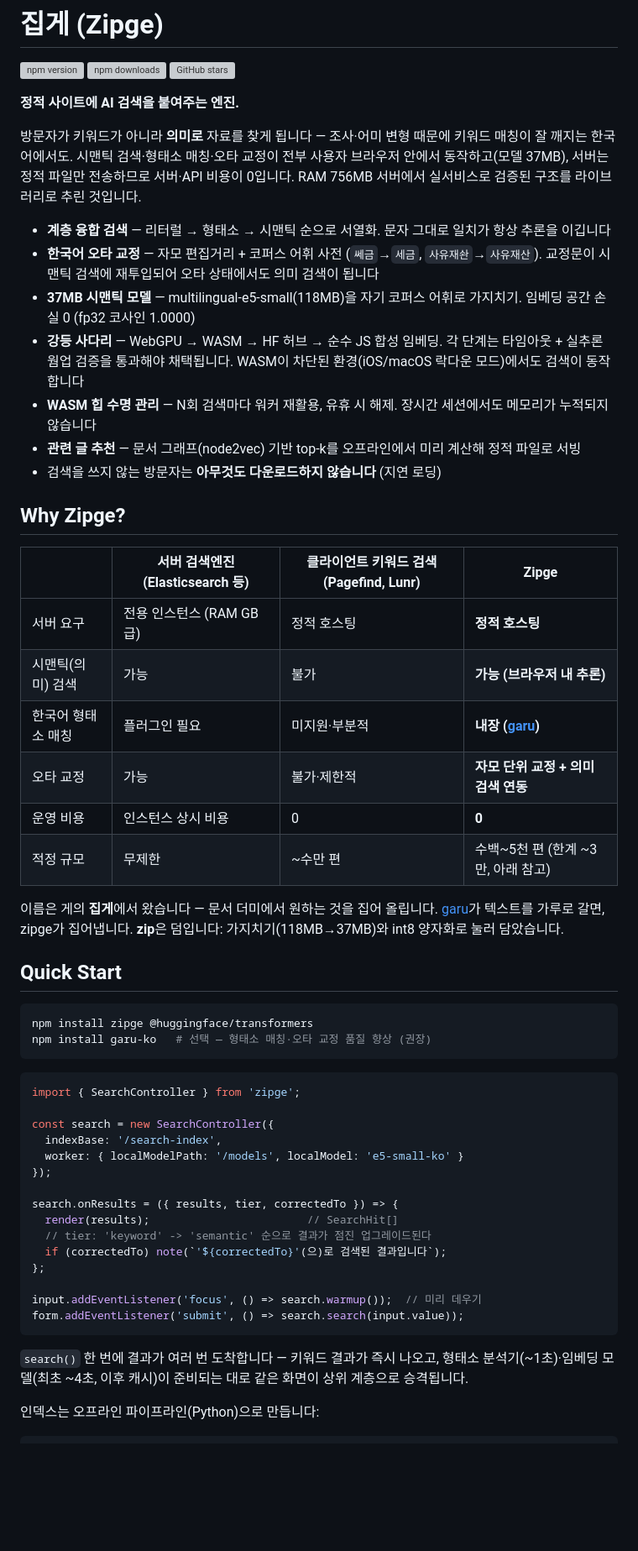
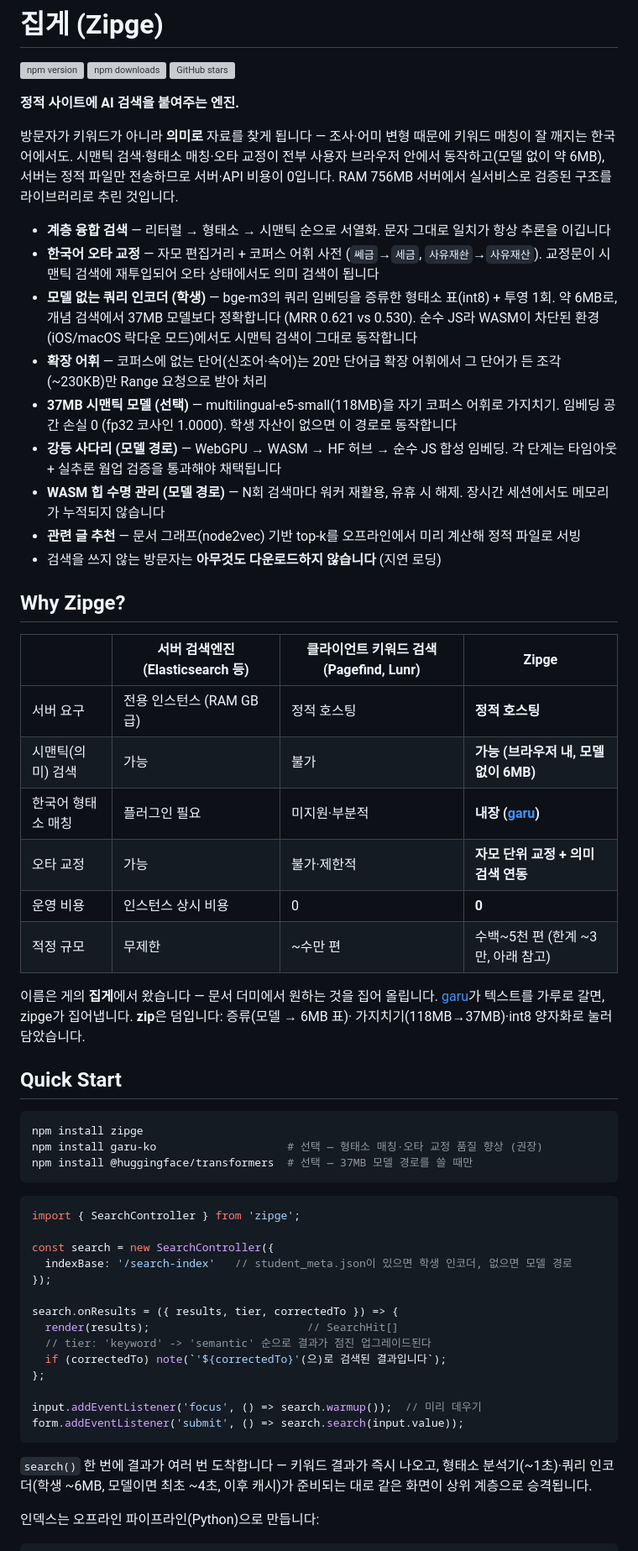
Before and after one commit to soysaucecrab/zipge, a Markdown page: README.md, the part around one of its changes. Shown at 84% size. Drawn GitHub-style; blank space fills up the shorter version; grey boxes are pictures that could not be loaded.

Commit message:
Describe the model-free student encoder in README

````diff
--- a/README.md
+++ b/README.md
@@ -8,7 +8,7 @@
 
 방문자가 키워드가 아니라 **의미로** 자료를 찾게 됩니다 — 조사·어미
 변형 때문에 키워드 매칭이 잘 깨지는 한국어에서도. 시맨틱 검색·형태소
-매칭·오타 교정이 전부 사용자 브라우저 안에서 동작하고(모델 37MB),
+매칭·오타 교정이 전부 사용자 브라우저 안에서 동작하고(모델 없이 약 6MB),
 서버는 정적 파일만 전송하므로 서버·API 비용이 0입니다. RAM 756MB
 서버에서 실서비스로 검증된 구조를 라이브러리로 추린 것입니다.
 
@@ -17,13 +17,19 @@
 - **한국어 오타 교정** — 자모 편집거리 + 코퍼스 어휘 사전
   (`쎄금`→`세금`, `사유재솬`→`사유재산`). 교정문이 시맨틱 검색에
   재투입되어 오타 상태에서도 의미 검색이 됩니다
-- **37MB 시맨틱 모델** — multilingual-e5-small(118MB)을 자기 코퍼스
-  어휘로 가지치기. 임베딩 공간 손실 0 (fp32 코사인 1.0000)
-- **강등 사다리** — WebGPU → WASM → HF 허브 → 순수 JS 합성 임베딩.
-  각 단계는 타임아웃 + 실추론 웜업 검증을 통과해야 채택됩니다.
-  WASM이 차단된 환경(iOS/macOS 락다운 모드)에서도 검색이 동작합니다
-- **WASM 힙 수명 관리** — N회 검색마다 워커 재활용, 유휴 시 해제.
-  장시간 세션에서도 메모리가 누적되지 않습니다
+- **모델 없는 쿼리 인코더 (학생)** — bge-m3의 쿼리 임베딩을 증류한
+  형태소 표(int8) + 투영 1회. 약 6MB로, 개념 검색에서 37MB 모델보다
+  정확합니다 (MRR 0.621 vs 0.530). 순수 JS라 WASM이 차단된 환경
+  (iOS/macOS 락다운 모드)에서도 시맨틱 검색이 그대로 동작합니다
+- **확장 어휘** — 코퍼스에 없는 단어(신조어·속어)는 20만 단어급 확장
+  어휘에서 그 단어가 든 조각(~230KB)만 Range 요청으로 받아 처리
+- **37MB 시맨틱 모델 (선택)** — multilingual-e5-small(118MB)을 자기 코퍼스
+  어휘로 가지치기. 임베딩 공간 손실 0 (fp32 코사인 1.0000).
+  학생 자산이 없으면 이 경로로 동작합니다
+- **강등 사다리 (모델 경로)** — WebGPU → WASM → HF 허브 → 순수 JS 합성
+  임베딩. 각 단계는 타임아웃 + 실추론 웜업 검증을 통과해야 채택됩니다
+- **WASM 힙 수명 관리 (모델 경로)** — N회 검색마다 워커 재활용, 유휴 시
+  해제. 장시간 세션에서도 메모리가 누적되지 않습니다
 - **관련 글 추천** — 문서 그래프(node2vec) 기반 top-k를 오프라인에서
   미리 계산해 정적 파일로 서빙
 - 검색을 쓰지 않는 방문자는 **아무것도 다운로드하지 않습니다** (지연 로딩)
@@ -33,7 +39,7 @@
 |  | 서버 검색엔진 (Elasticsearch 등) | 클라이언트 키워드 검색 (Pagefind, Lunr) | **Zipge** |
 |---|---|---|---|
 | 서버 요구 | 전용 인스턴스 (RAM GB급) | 정적 호스팅 | **정적 호스팅** |
-| 시맨틱(의미) 검색 | 가능 | 불가 | **가능 (브라우저 내 추론)** |
+| 시맨틱(의미) 검색 | 가능 | 불가 | **가능 (브라우저 내, 모델 없이 6MB)** |
 | 한국어 형태소 매칭 | 플러그인 필요 | 미지원·부분적 | **내장 ([garu](https://github.com/ongjin/garu))** |
 | 오타 교정 | 가능 | 불가·제한적 | **자모 단위 교정 + 의미 검색 연동** |
 | 운영 비용 | 인스턴스 상시 비용 | 0 | **0** |
@@ -41,22 +47,22 @@
 
 이름은 게의 **집게**에서 왔습니다 — 문서 더미에서 원하는 것을 집어
 올립니다. [garu](https://github.com/ongjin/garu)가 텍스트를 가루로
-갈면, zipge가 집어냅니다. **zip**은 덤입니다: 가지치기(118MB→37MB)와
-int8 양자화로 눌러 담았습니다.
+갈면, zipge가 집어냅니다. **zip**은 덤입니다: 증류(모델 → 6MB 표)·
+가지치기(118MB→37MB)·int8 양자화로 눌러 담았습니다.
 
 ## Quick Start
 
 ```bash
-npm install zipge @huggingface/transformers
-npm install garu-ko   # 선택 — 형태소 매칭·오타 교정 품질 향상 (권장)
+npm install zipge
+npm install garu-ko                    # 선택 — 형태소 매칭·오타 교정 품질 향상 (권장)
+npm install @huggingface/transformers  # 선택 — 37MB 모델 경로를 쓸 때만
 ```
 
 ```ts
 import { SearchController } from 'zipge';
 
 const search = new SearchController({
-  indexBase: '/search-index',
-  worker: { localModelPath: '/models', localModel: 'e5-small-ko' }
+  indexBase: '/search-index'   // student_meta.json이 있으면 학생 인코더, 없으면 모델 경로
 });
 
 search.onResults = ({ results, tier, correctedTo }) => {
@@ -70,8 +76,8 @@ form.addEventListener('submit', () => search.search(input.value));
 ```
 
 `search()` 한 번에 결과가 여러 번 도착합니다 — 키워드 결과가 즉시
-나오고, 형태소 분석기(~1초)·임베딩 모델(최초 ~4초, 이후 캐시)이
-준비되는 대로 같은 화면이 상위 계층으로 승격됩니다.
+나오고, 형태소 분석기(~1초)·쿼리 인코더(학생 ~6MB, 모델이면 최초 ~4초,
+이후 캐시)가 준비되는 대로 같은 화면이 상위 계층으로 승격됩니다.
 
 인덱스는 오프라인 파이프라인(Python)으로 만듭니다:
 
````
Also changed, not shown: other parts of README.md (+42 -18 lines).
